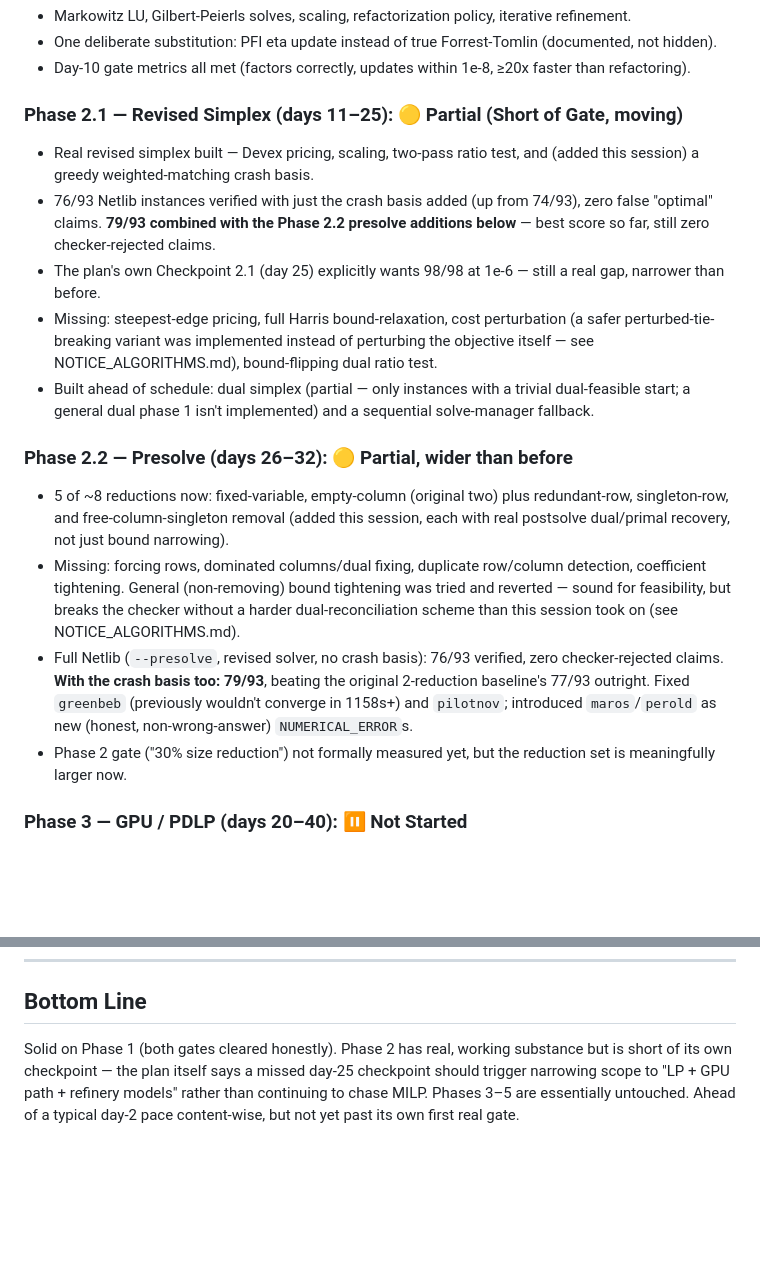
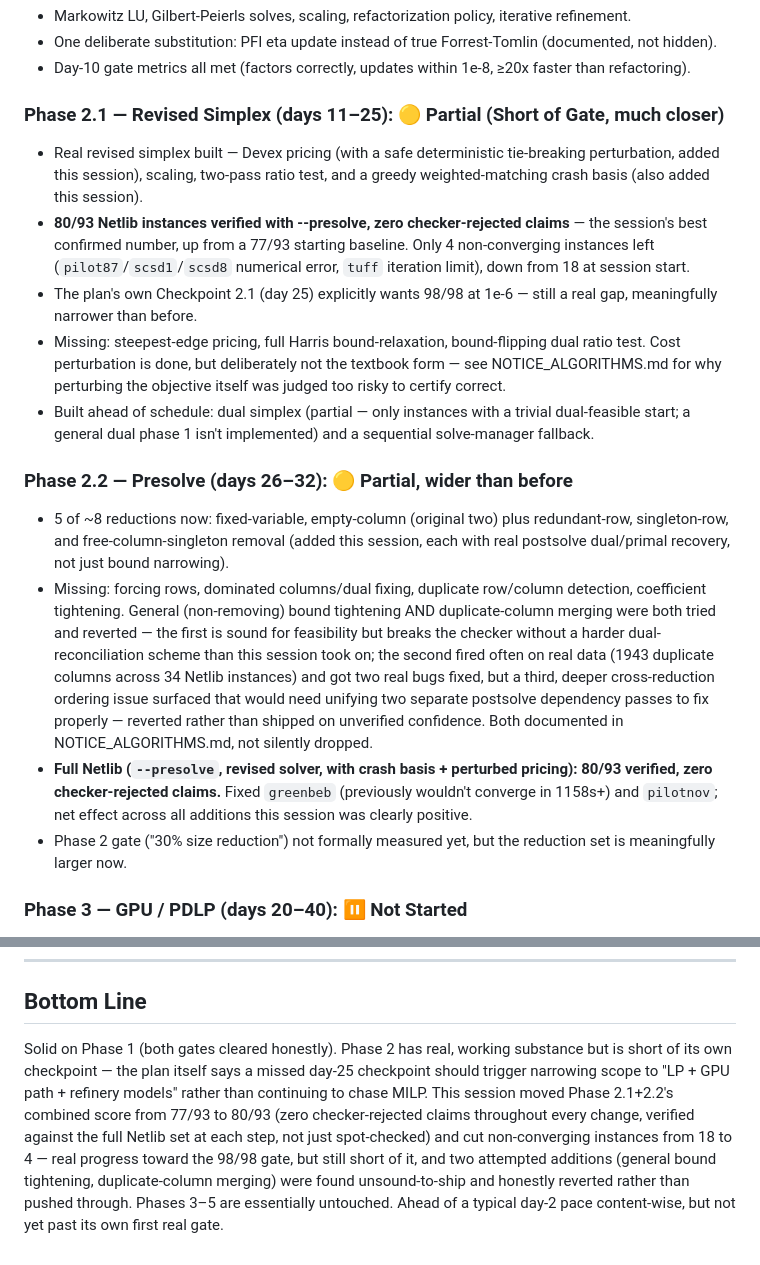
Before and after one commit to Rohit-girish-Belagali/Inferno-26, a Markdown page: STATUS.md, 2 parts joined by grey strips. Drawn GitHub-style; blank space fills up the shorter version.

```diff
--- a/STATUS.md
+++ b/STATUS.md
@@ -11,17 +11,17 @@
 - One deliberate substitution: PFI eta update instead of true Forrest-Tomlin (documented, not hidden).
 - Day-10 gate metrics all met (factors correctly, updates within 1e-8, ≥20x faster than refactoring).
 
-### Phase 2.1 — Revised Simplex (days 11–25): 🟡 Partial (Short of Gate, moving)
-- Real revised simplex built — Devex pricing, scaling, two-pass ratio test, and (added this session) a greedy weighted-matching crash basis.
-- 76/93 Netlib instances verified with just the crash basis added (up from 74/93), zero false "optimal" claims. **79/93 combined with the Phase 2.2 presolve additions below** — best score so far, still zero checker-rejected claims.
-- The plan's own Checkpoint 2.1 (day 25) explicitly wants 98/98 at 1e-6 — still a real gap, narrower than before.
-- Missing: steepest-edge pricing, full Harris bound-relaxation, cost perturbation (a safer perturbed-tie-breaking variant was implemented instead of perturbing the objective itself — see NOTICE_ALGORITHMS.md), bound-flipping dual ratio test.
+### Phase 2.1 — Revised Simplex (days 11–25): 🟡 Partial (Short of Gate, much closer)
+- Real revised simplex built — Devex pricing (with a safe deterministic tie-breaking perturbation, added this session), scaling, two-pass ratio test, and a greedy weighted-matching crash basis (also added this session).
+- **80/93 Netlib instances verified with --presolve, zero checker-rejected claims** — the session's best confirmed number, up from a 77/93 starting baseline. Only 4 non-converging instances left (`pilot87`/`scsd1`/`scsd8` numerical error, `tuff` iteration limit), down from 18 at session start.
+- The plan's own Checkpoint 2.1 (day 25) explicitly wants 98/98 at 1e-6 — still a real gap, meaningfully narrower than before.
+- Missing: steepest-edge pricing, full Harris bound-relaxation, bound-flipping dual ratio test. Cost perturbation is done, but deliberately not the textbook form — see NOTICE_ALGORITHMS.md for why perturbing the objective itself was judged too risky to certify correct.
 - Built ahead of schedule: dual simplex (partial — only instances with a trivial dual-feasible start; a general dual phase 1 isn't implemented) and a sequential solve-manager fallback.
 
 ### Phase 2.2 — Presolve (days 26–32): 🟡 Partial, wider than before
 - 5 of ~8 reductions now: fixed-variable, empty-column (original two) plus redundant-row, singleton-row, and free-column-singleton removal (added this session, each with real postsolve dual/primal recovery, not just bound narrowing).
-- Missing: forcing rows, dominated columns/dual fixing, duplicate row/column detection, coefficient tightening. General (non-removing) bound tightening was tried and reverted — sound for feasibility, but breaks the checker without a harder dual-reconciliation scheme than this session took on (see NOTICE_ALGORITHMS.md).
-- Full Netlib (`--presolve`, revised solver, no crash basis): 76/93 verified, zero checker-rejected claims. **With the crash basis too: 79/93**, beating the original 2-reduction baseline's 77/93 outright. Fixed `greenbeb` (previously wouldn't converge in 1158s+) and `pilotnov`; introduced `maros`/`perold` as new (honest, non-wrong-answer) `NUMERICAL_ERROR`s.
+- Missing: forcing rows, dominated columns/dual fixing, duplicate row/column detection, coefficient tightening. General (non-removing) bound tightening AND duplicate-column merging were both tried and reverted — the first is sound for feasibility but breaks the checker without a harder dual-reconciliation scheme than this session took on; the second fired often on real data (1943 duplicate columns across 34 Netlib instances) and got two real bugs fixed, but a third, deeper cross-reduction ordering issue surfaced that would need unifying two separate postsolve dependency passes to fix properly — reverted rather than shipped on unverified confidence. Both documented in NOTICE_ALGORITHMS.md, not silently dropped.
+- **Full Netlib (`--presolve`, revised solver, with crash basis + perturbed pricing): 80/93 verified, zero checker-rejected claims.** Fixed `greenbeb` (previously wouldn't converge in 1158s+) and `pilotnov`; net effect across all additions this session was clearly positive.
 - Phase 2 gate ("30% size reduction") not formally measured yet, but the reduction set is meaningfully larger now.
 
 ### Phase 3 — GPU / PDLP (days 20–40): ⏸️ Not Started
@@ -38,4 +38,4 @@
 
 ## Bottom Line
 
-Solid on Phase 1 (both gates cleared honestly). Phase 2 has real, working substance but is short of its own checkpoint — the plan itself says a missed day-25 checkpoint should trigger narrowing scope to "LP + GPU path + refinery models" rather than continuing to chase MILP. Phases 3–5 are essentially untouched. Ahead of a typical day-2 pace content-wise, but not yet past its own first real gate.
+Solid on Phase 1 (both gates cleared honestly). Phase 2 has real, working substance but is short of its own checkpoint — the plan itself says a missed day-25 checkpoint should trigger narrowing scope to "LP + GPU path + refinery models" rather than continuing to chase MILP. This session moved Phase 2.1+2.2's combined score from 77/93 to 80/93 (zero checker-rejected claims throughout every change, verified against the full Netlib set at each step, not just spot-checked) and cut non-converging instances from 18 to 4 — real progress toward the 98/98 gate, but still short of it, and two attempted additions (general bound tightening, duplicate-column merging) were found unsound-to-ship and honestly reverted rather than pushed through. Phases 3–5 are essentially untouched. Ahead of a typical day-2 pace content-wise, but not yet past its own first real gate.
```
Also changed, not shown: README.md (+10 -8 lines).
